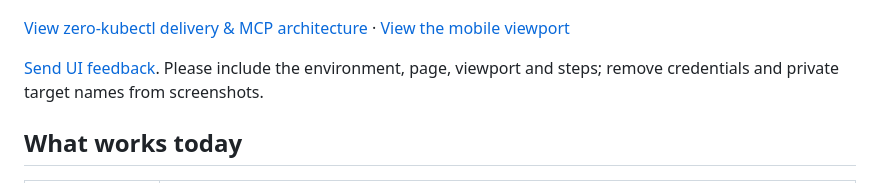
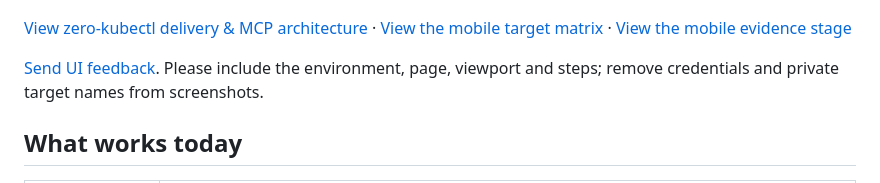
Before and after one commit to hatricks-s/arthas-workbench, a Markdown page: README.md, the part around the change. GitHub-like rendering.

```diff
--- a/README.md
+++ b/README.md
@@ -20,7 +20,7 @@ The **precision split-pane prototype** pairs a compact 1px light target matrix +
 
 ![Precision split-pane diagnostics workbench](docs/images/workbench-split.png)
 
-[View zero-kubectl delivery & MCP architecture](docs/images/workbench-pipeline.png) · [View the mobile viewport](docs/images/workbench-mobile.png)
+[View zero-kubectl delivery & MCP architecture](docs/images/workbench-pipeline.png) · [View the mobile target matrix](docs/images/workbench-mobile.png) · [View the mobile evidence stage](docs/images/workbench-mobile-stage.png)
 
 [Send UI feedback](https://github.com/hatricks-s/arthas-workbench/issues/new?template=ui-feedback.yml). Please include the environment, page, viewport and steps; remove credentials and private target names from screenshots.
 
```
Also changed, not shown: docs/images/workbench-mobile-stage.png (added), docs/images/workbench-pipeline.png, docs/images/workbench-split.png, 6 other files.
